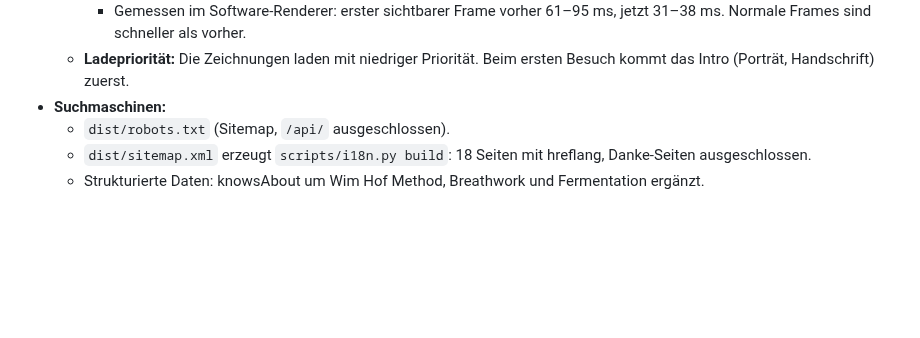
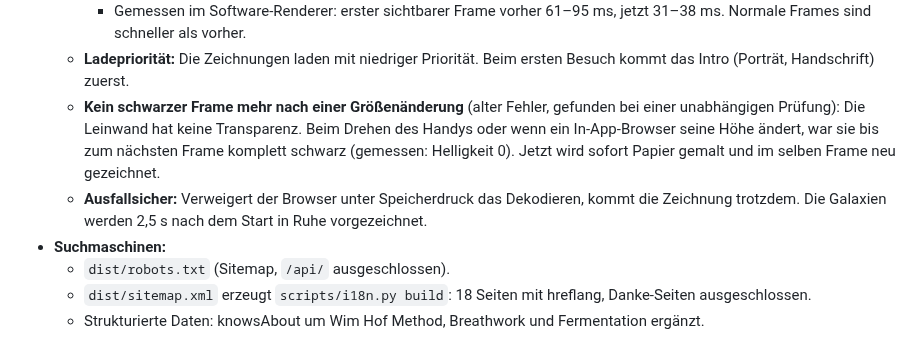
Before and after one commit to purmethod/brinkmannpaul, a Markdown page: docs/02-inhalts-inventar.md, the part around the change. Rendered like a GitHub page; blank space fills up the shorter version.

Commit message:
docs: note the resize fix in the big pass
Co-Authored-By: Claude Opus 5.5 <noreply@anthropic.com>
Claude-Session: https://claude.ai/code/session_0118X2Tq8153gZMitsnuJiz6

```diff
--- a/docs/02-inhalts-inventar.md
+++ b/docs/02-inhalts-inventar.md
@@ -41,6 +41,8 @@ Extrahierter Original-Stand 2026-09-22. **Nichts erfinden: Alle Texte 1:1 vom Li
     - Bilder werden im Hintergrund dekodiert und beim Laden einmal an die Grafik übergeben.
     - Gemessen im Software-Renderer: erster sichtbarer Frame vorher 61–95 ms, jetzt 31–38 ms. Normale Frames sind schneller als vorher.
   - **Ladepriorität:** Die Zeichnungen laden mit niedriger Priorität. Beim ersten Besuch kommt das Intro (Porträt, Handschrift) zuerst.
+  - **Kein schwarzer Frame mehr nach einer Größenänderung** (alter Fehler, gefunden bei einer unabhängigen Prüfung): Die Leinwand hat keine Transparenz. Beim Drehen des Handys oder wenn ein In-App-Browser seine Höhe ändert, war sie bis zum nächsten Frame komplett schwarz (gemessen: Helligkeit 0). Jetzt wird sofort Papier gemalt und im selben Frame neu gezeichnet.
+  - **Ausfallsicher:** Verweigert der Browser unter Speicherdruck das Dekodieren, kommt die Zeichnung trotzdem. Die Galaxien werden 2,5 s nach dem Start in Ruhe vorgezeichnet.
 - **Suchmaschinen:**
   - `dist/robots.txt` (Sitemap, `/api/` ausgeschlossen).
   - `dist/sitemap.xml` erzeugt `scripts/i18n.py build`: 18 Seiten mit hreflang, Danke-Seiten ausgeschlossen.
```
